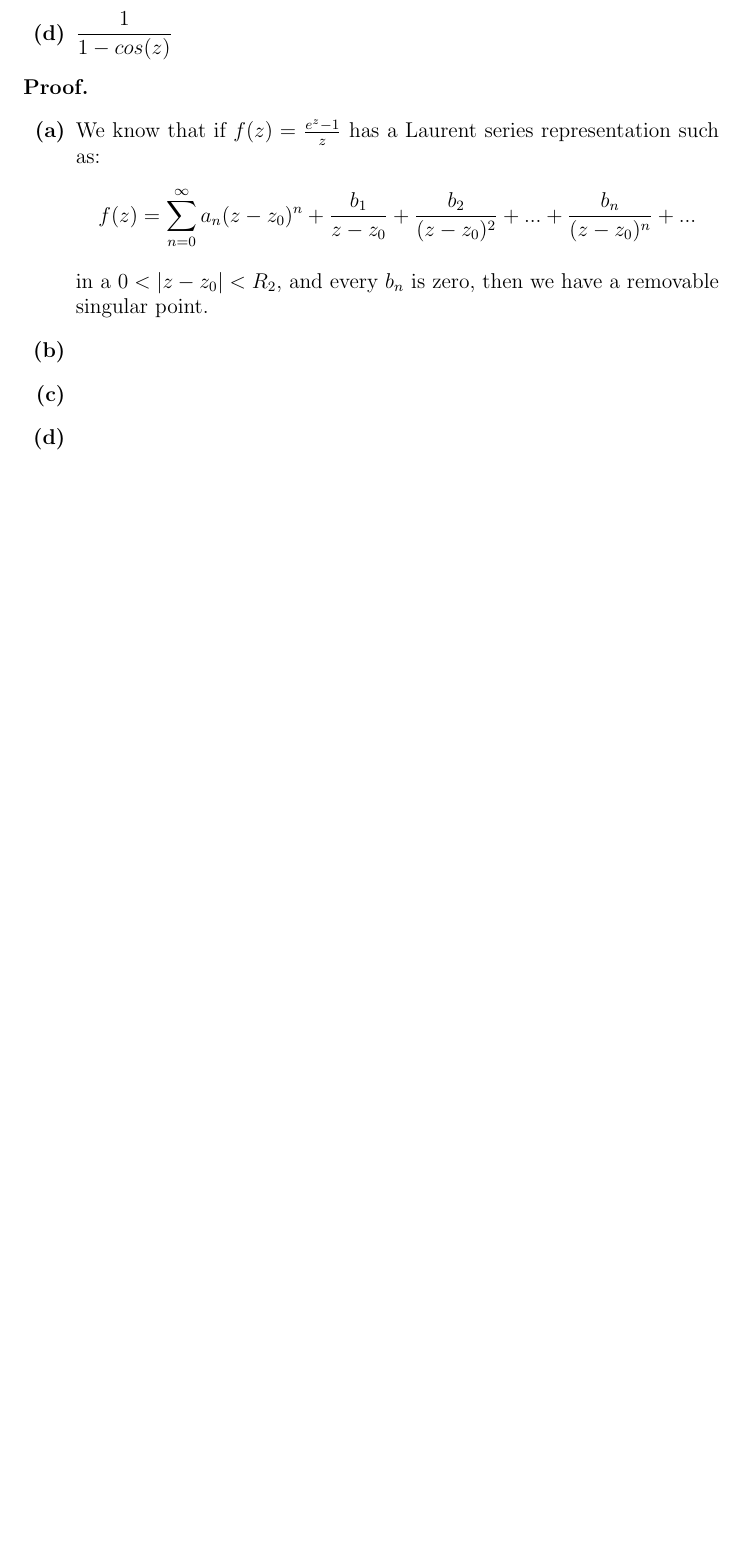
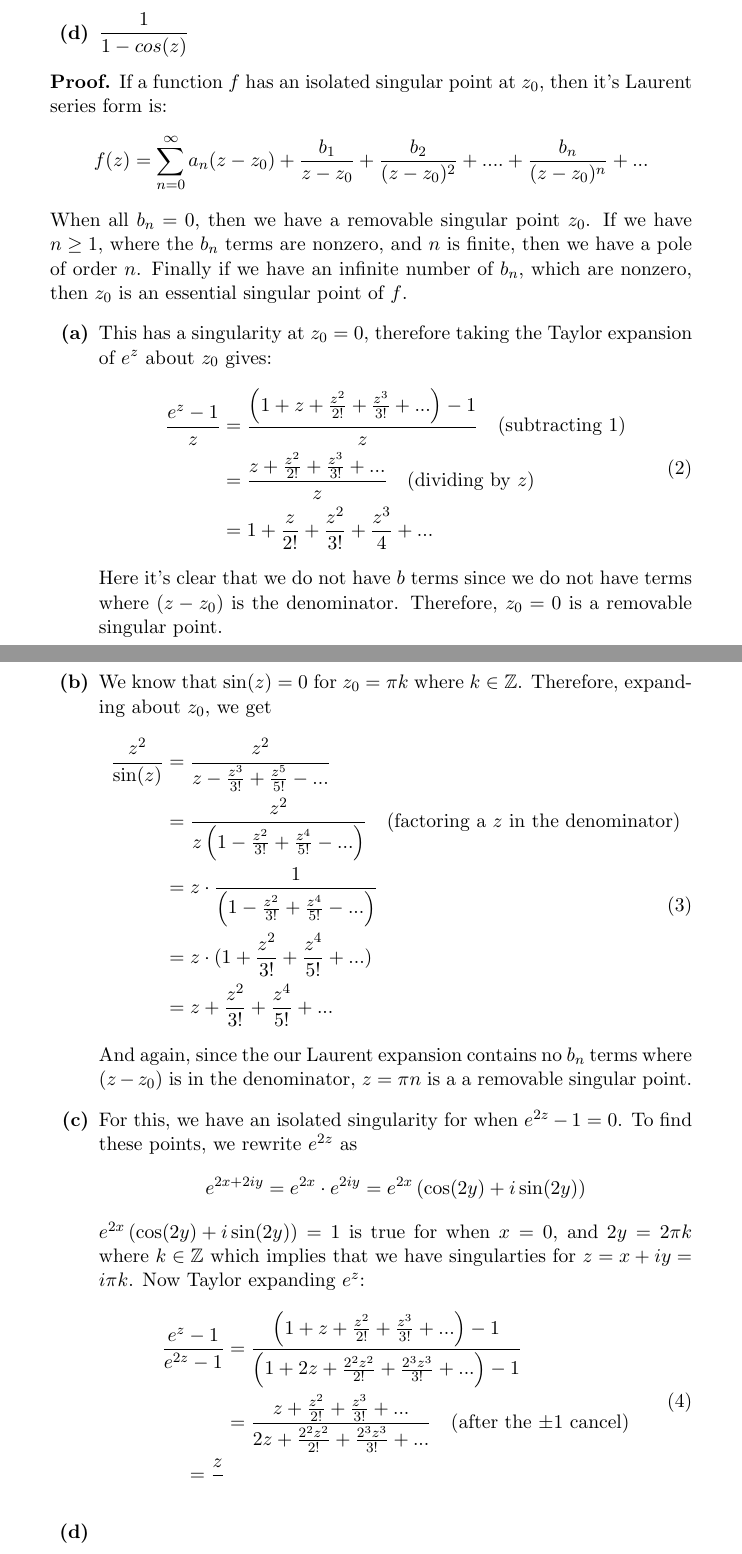
Before and after one commit to radimallari/math_hw, a LaTeX problem sheet (122A/HW7and8.tex): part of page 6 of 9 before the commit and two parts of pages 5 and 6 of 9 after it, the two joined at a grey line, cut so that both start at the same text, the shorter picture padded with empty space. Compiled offline with pdfLaTeX.

Commit message:
answer some of 5

```diff
--- a/122A/HW7and8.tex
+++ b/122A/HW7and8.tex
@@ -1,4 +1,4 @@
-\documentclass[12pt]{article}
+\documentclass[11pt]{article}
 \usepackage{amssymb}
 \usepackage{amscd}
 \usepackage{amsxtra}
@@ -138,12 +138,42 @@ Locate the isolated singularity of the given function and tell whether it is a r
 \end{enumerate}
 
 \begin{proof}
+    If a function $f$ has an isolated singular point at $z_{0}$, then it's Laurent series form is:
+    $$f(z)=\sum_{n=0}^{\infty}a_{n}(z-z_{0})+\frac{b_{1}}{z-z_{0}}+\frac{b_{2}}{(z-z_{0})^{2}}+....+\frac{b_{n}}{(z-z_{0})^{n}}+...$$
+    When all $b_{n}=0$, then we have a removable singular point $z_{0}$. If we have $n\geq1$, where the $b_{n}$ terms are nonzero, and $n$ is finite, then we have a pole of order $n$. Finally if we have an infinite number of $b_{n}$, which are nonzero, then $z_{0}$ is an essential singular point of $f$.
     \begin{enumerate}[label=\textbf{(\alph*)}]
-        \item We know that if $f(z)=\frac{e^{z}-1}{z}$ has a Laurent series representation such as:
-        $$f(z)=\sum_{n=0}^{\infty}a_{n}(z-z_{0})^{n}+\frac{b_{1}}{z-z_{0}}+\frac{b_{2}}{(z-z_{0})^{2}}+...+\frac{b_{n}}{(z-z_{0})^{n}}+...$$
-        in a $0<\left|z-z_{0}\right|<R_{2}$, and every $b_{n}$ is zero, then we have a removable singular point.
-        \item
-        \item
+        \item This has a singularity at $z_{0}=0$, therefore taking the Taylor expansion of $e^{z}$ about $z_{0}$ gives:
+              \begin{equation}
+                  \begin{split}
+                      \frac{e^{z}-1}{z}&=\frac{\left(1+z+\frac{z^{2}}{2!}+\frac{z^{3}}{3!}+...\right)-1}{z}\quad\text{(subtracting $1$)}
+                      \\
+                      &=\frac{z+\frac{z^{2}}{2!}+\frac{z^{3}}{3!}+...}{z}\quad\text{(dividing by $z$)}
+                      \\
+                      &=1+\frac{z}{2!}+\frac{z^{2}}{3!}+\frac{z^{3}}{4}+...
+                  \end{split}
+              \end{equation}
+              Here it's clear that we do not have $b$ terms since we do not have terms where $(z-z_{0})$ is the denominator. Therefore, $z_{0}=0$ is a removable singular point.
+        \item We know that $\sin(z)=0$ for $z_{0}=\pi k$ where $k\in\Z$. Therefore, expanding about $z_{0}$, we get
+              \begin{equation}
+                  \begin{split}
+                      \frac{z^{2}}{\sin(z)}&=\frac{z^{2}}{z-\frac{z^{3}}{3!}+\frac{z^{5}}{5!}-...}\\
+                      &=\frac{z^{2}}{z\left(1-\frac{z^{2}}{3!}+\frac{z^{4}}{5!}-...\right)}\quad\text{(factoring a $z$ in the denominator)}\\
+                      &=z\cdot \frac{1}{\left(1-\frac{z^{2}}{3!}+\frac{z^{4}}{5!}-...\right)}\\
+                      &=z\cdot (1+\frac{z^{2}}{3!}+\frac{z^{4}}{5!}+...)\\
+                      &=z+\frac{z^{2}}{3!}+\frac{z^{4}}{5!}+...
+                  \end{split}
+              \end{equation}
+              And again, since the our Laurent expansion contains no $b_{n}$ terms where $(z-z_{0})$ is in the denominator, $z=\pi n$ is a a removable singular point.
+        \item For this, we have an isolated singularity for when $e^{2z}-1=0$. To find these points, we rewrite $e^{2z}$ as
+              $$e^{2x+2iy}=e^{2x}\cdot e^{2iy}=e^{2x}\left(\cos(2y)+i\sin(2y)\right)$$
+              $e^{2x}\left(\cos(2y)+i\sin(2y)\right)=1$ is true for when $x=0$, and $2y=2\pi k$ where $k\in\Z$ which implies that we have singularties for $z=x+iy=i\pi k$. Now Taylor expanding $e^{z}$:
+              \begin{equation}
+                  \begin{split}
+                      \frac{e^{z}-1}{e^{2z}-1}&=\frac{\left(1+z+\frac{z^{2}}{2!}+\frac{z^{3}}{3!}+...\right)-1}{\left(1+2z+\frac{2^{2}z^{2}}{2!}+\frac{2^{3}z^{3}}{3!}+...\right)-1}\\
+                      &=\frac{z+\frac{z^{2}}{2!}+\frac{z^{3}}{3!}+...}{2z+\frac{2^{2}z^{2}}{2!}+\frac{2^{3}z^{3}}{3!}+...}\quad\text{(after the $\pm 1$ cancel)}
+                      &=\frac{z}{}
+                  \end{split}
+              \end{equation}
         \item
     \end{enumerate}
 \end{proof}
```
Also changed, not shown: 122A/HW7and8.pdf. Lines whose indentation alone changed are shown as unchanged.
